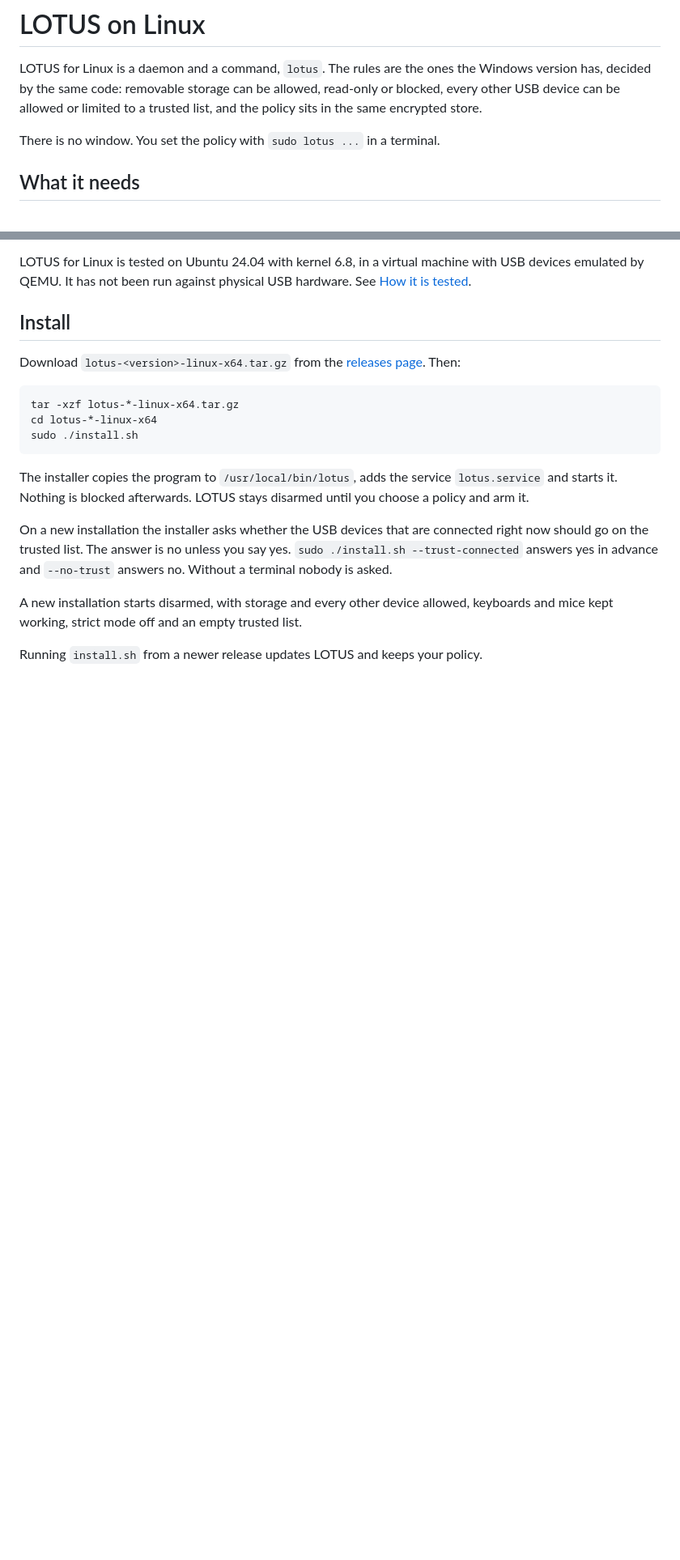
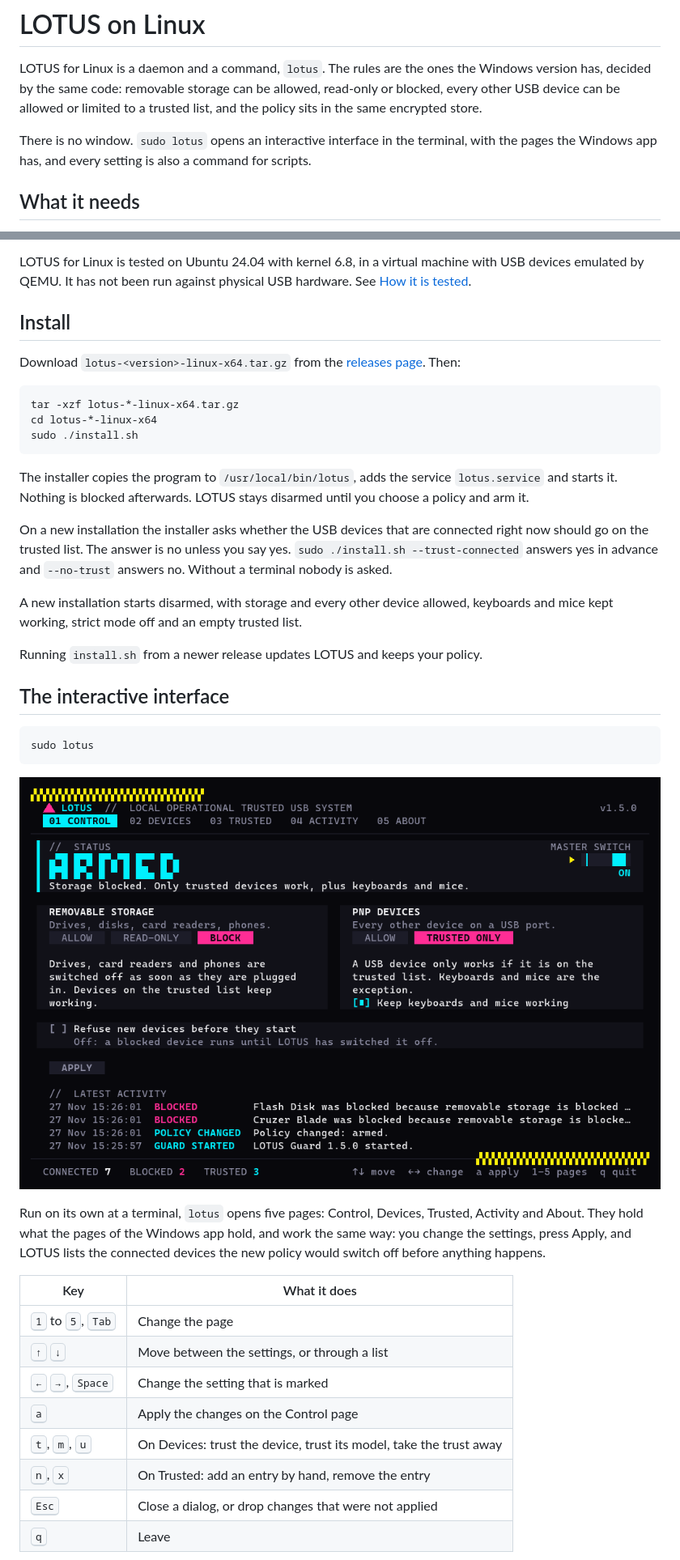
Before and after one commit to MAXIVA11/LOTUS, a Markdown page: docs/linux.md, 2 parts joined by grey strips. Shown at 81% size. Rendered like a GitHub page; pictures changed too: docs/images/linux-control.png (added); blank space fills up the shorter version.

````diff
--- a/docs/linux.md
+++ b/docs/linux.md
@@ -2,7 +2,7 @@
 
 LOTUS for Linux is a daemon and a command, `lotus`. The rules are the ones the Windows version has, decided by the same code: removable storage can be allowed, read-only or blocked, every other USB device can be allowed or limited to a trusted list, and the policy sits in the same encrypted store.
 
-There is no window. You set the policy with `sudo lotus ...` in a terminal.
+There is no window. `sudo lotus` opens an interactive interface in the terminal, with the pages the Windows app has, and every setting is also a command for scripts.
 
 ## What it needs
 
@@ -30,3 +30,26 @@ A new installation starts disarmed, with storage and every other device allowed,
 
 Running `install.sh` from a newer release updates LOTUS and keeps your policy.
 
+## The interactive interface
+
+```sh
+sudo lotus
+```
+
+<p align="center">
+  <img src="images/linux-control.png" width="100%" alt="The Control page of the terminal interface: the status ARMED in large letters, the master switch, the two rules with their choices, the box for refusing new devices, the Apply button and the latest activity.">
+</p>
+
+Run on its own at a terminal, `lotus` opens five pages: Control, Devices, Trusted, Activity and About. They hold what the pages of the Windows app hold, and work the same way: you change the settings, press Apply, and LOTUS lists the connected devices the new policy would switch off before anything happens.
+
+| Key | What it does |
+| --- | --- |
+| <kbd>1</kbd> to <kbd>5</kbd>, <kbd>Tab</kbd> | Change the page |
+| <kbd>↑</kbd> <kbd>↓</kbd> | Move between the settings, or through a list |
+| <kbd>←</kbd> <kbd>→</kbd>, <kbd>Space</kbd> | Change the setting that is marked |
+| <kbd>a</kbd> | Apply the changes on the Control page |
+| <kbd>t</kbd>, <kbd>m</kbd>, <kbd>u</kbd> | On Devices: trust the device, trust its model, take the trust away |
+| <kbd>n</kbd>, <kbd>x</kbd> | On Trusted: add an entry by hand, remove the entry |
+| <kbd>Esc</kbd> | Close a dialog, or drop changes that were not applied |
+| <kbd>q</kbd> | Leave |
+
````
Also changed, not shown: other parts of docs/linux.md (+15 -1 lines), README.md (+11 -1 lines), docs/images/linux-devices.png (added), 8 other files.
